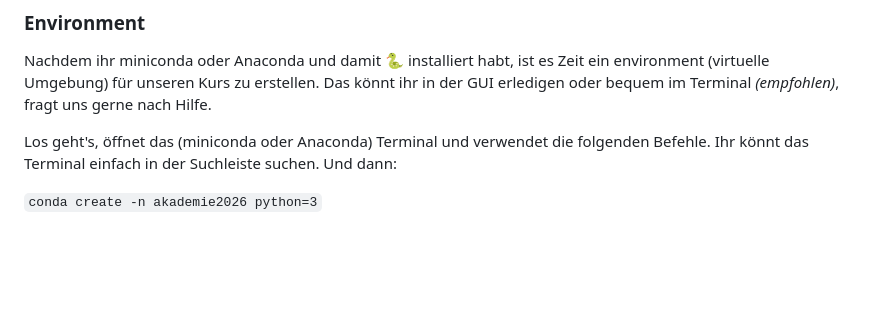
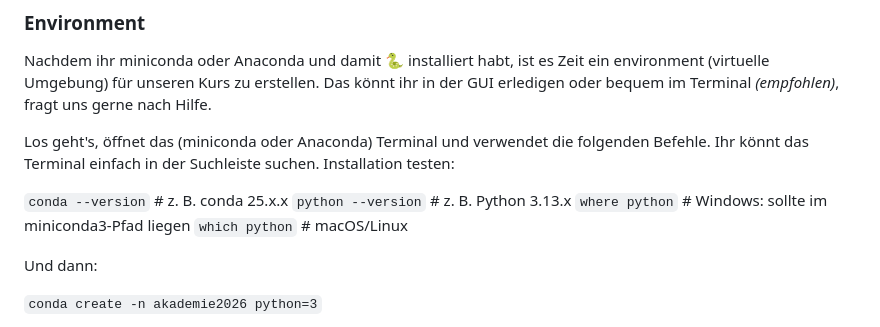
Before and after one commit to err4re/Sch-lerakademie_2026, a Markdown page: python_setup.md, the part around the change. GitHub-like rendering; blank space fills up the shorter version.

Commit message:
Update python_setup.md
installation testen

```diff
--- a/python_setup.md
+++ b/python_setup.md
@@ -20,7 +20,14 @@ Wer lieber seine Lieblings-IDE verwenden möchten kann das (auf eigene Gefahr hi
 
 Nachdem ihr miniconda oder Anaconda und damit :snake: installiert habt, ist es Zeit ein environment (virtuelle Umgebung) für unseren Kurs zu erstellen. Das könnt ihr in der GUI erledigen oder bequem im Terminal *(empfohlen)*, fragt uns gerne nach Hilfe.
 
-Los geht's, öffnet das (miniconda oder Anaconda) Terminal und verwendet die folgenden Befehle. Ihr könnt das Terminal einfach in der Suchleiste suchen. Und dann:
+Los geht's, öffnet das (miniconda oder Anaconda) Terminal und verwendet die folgenden Befehle. Ihr könnt das Terminal einfach in der Suchleiste suchen. Installation testen:
+
+`conda --version`     # z. B. conda 25.x.x
+`python --version`    # z. B. Python 3.13.x
+`where python`        # Windows: sollte im miniconda3-Pfad liegen
+`which python`        # macOS/Linux
+
+Und dann:
 
 `conda create -n akademie2026 python=3`
 
```
